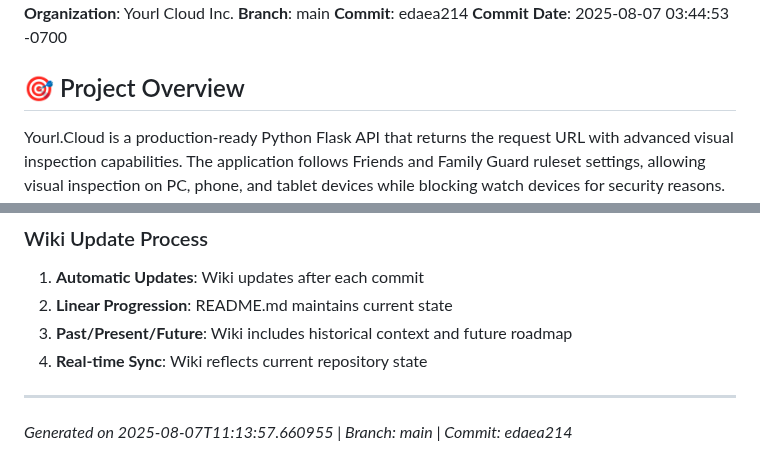
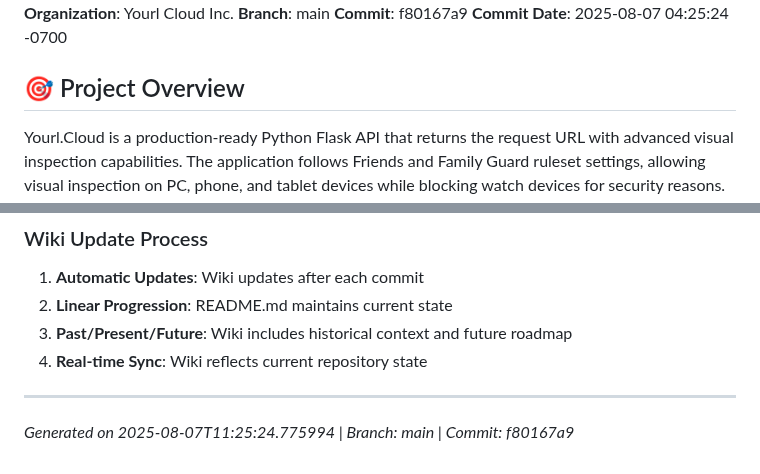
Before and after one commit to XDM-ZSBW/yourl.cloud, a Markdown page: wiki/Home.md, 2 parts joined by grey strips. GitHub-like rendering.

```diff
--- a/wiki/Home.md
+++ b/wiki/Home.md
@@ -4,8 +4,8 @@
 **Session ID**: f1d78acb-de07-46e0-bfa7-f5b75e3c0c49
 **Organization**: Yourl Cloud Inc.
 **Branch**: main
-**Commit**: edaea214
-**Commit Date**: 2025-08-07 03:44:53 -0700
+**Commit**: f80167a9
+**Commit Date**: 2025-08-07 04:25:24 -0700
 
 ## 🎯 Project Overview
 
@@ -185,4 +185,4 @@ The application serves as both a testing/development tool and a production servi
 
 ---
 
-*Generated on 2025-08-07T11:13:57.660955 | Branch: main | Commit: edaea214*
+*Generated on 2025-08-07T11:25:24.775994 | Branch: main | Commit: f80167a9*
```
Also changed, not shown: other parts of wiki/Home.md (+1 -1 lines).
